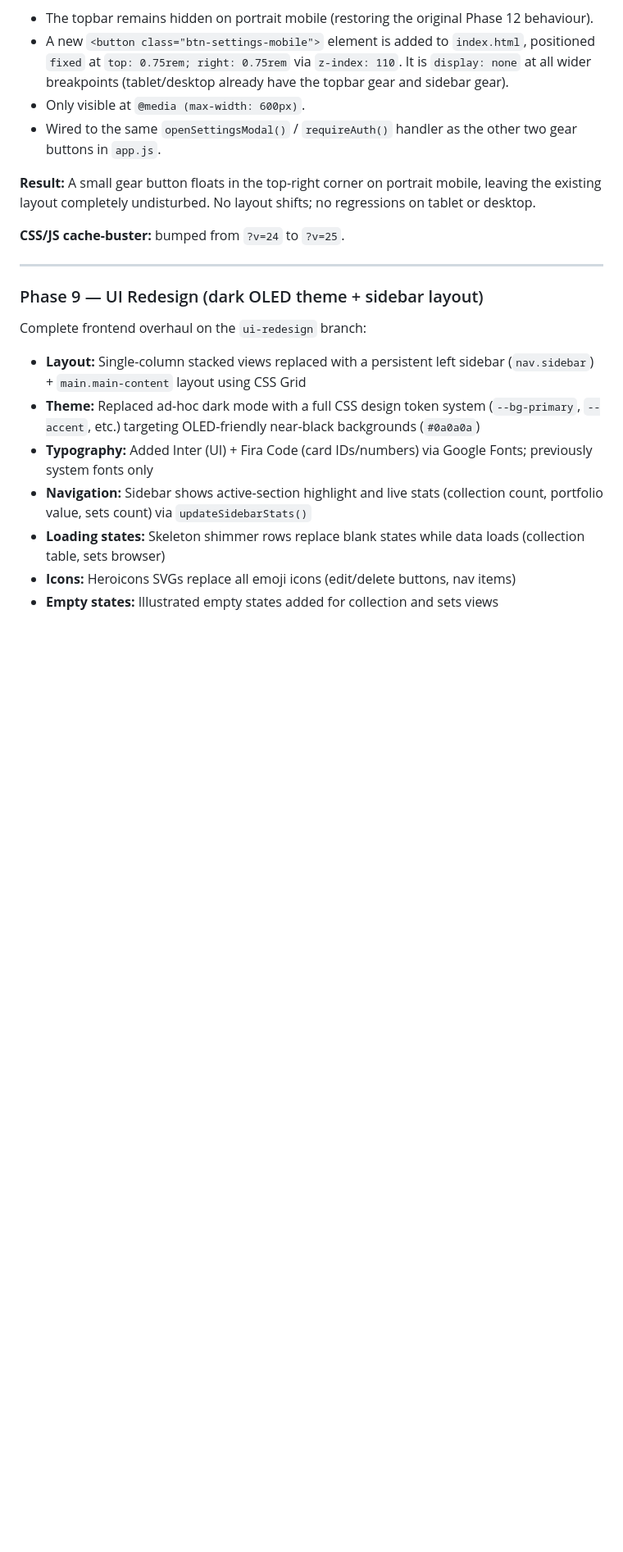
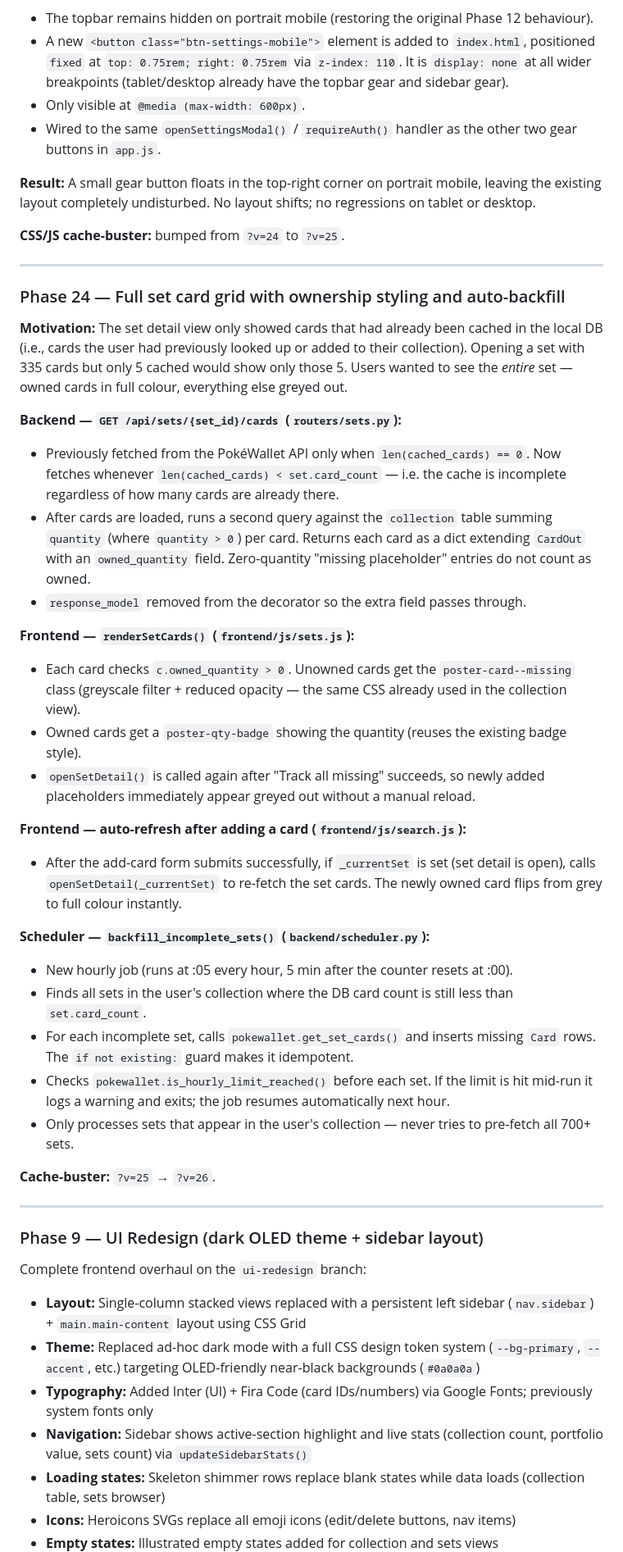
Before and after one commit to ej22/pokemon-tcg-tracker, a Markdown page: HANDOVER.md, the part around one of its changes. Shown at 82% size. Rendered like a GitHub page; blank space fills up the shorter version.

```diff
--- a/HANDOVER.md
+++ b/HANDOVER.md
@@ -485,6 +485,34 @@ Without this, `GET /api/auth/status` returns `auth_enabled: false` even when the
 
 ---
 
+### Phase 24 — Full set card grid with ownership styling and auto-backfill
+
+**Motivation:** The set detail view only showed cards that had already been cached in the local DB (i.e., cards the user had previously looked up or added to their collection). Opening a set with 335 cards but only 5 cached would show only those 5. Users wanted to see the *entire* set — owned cards in full colour, everything else greyed out.
+
+**Backend — `GET /api/sets/{set_id}/cards` (`routers/sets.py`):**
+- Previously fetched from the PokéWallet API only when `len(cached_cards) == 0`. Now fetches whenever `len(cached_cards) < set.card_count` — i.e. the cache is incomplete regardless of how many cards are already there.
+- After cards are loaded, runs a second query against the `collection` table summing `quantity` (where `quantity > 0`) per card. Returns each card as a dict extending `CardOut` with an `owned_quantity` field. Zero-quantity "missing placeholder" entries do not count as owned.
+- `response_model` removed from the decorator so the extra field passes through.
+
+**Frontend — `renderSetCards()` (`frontend/js/sets.js`):**
+- Each card checks `c.owned_quantity > 0`. Unowned cards get the `poster-card--missing` class (greyscale filter + reduced opacity — the same CSS already used in the collection view).
+- Owned cards get a `poster-qty-badge` showing the quantity (reuses the existing badge style).
+- `openSetDetail()` is called again after "Track all missing" succeeds, so newly added placeholders immediately appear greyed out without a manual reload.
+
+**Frontend — auto-refresh after adding a card (`frontend/js/search.js`):**
+- After the add-card form submits successfully, if `_currentSet` is set (set detail is open), calls `openSetDetail(_currentSet)` to re-fetch the set cards. The newly owned card flips from grey to full colour instantly.
+
+**Scheduler — `backfill_incomplete_sets()` (`backend/scheduler.py`):**
+- New hourly job (runs at :05 every hour, 5 min after the counter resets at :00).
+- Finds all sets in the user's collection where the DB card count is still less than `set.card_count`.
+- For each incomplete set, calls `pokewallet.get_set_cards()` and inserts missing `Card` rows. The `if not existing:` guard makes it idempotent.
+- Checks `pokewallet.is_hourly_limit_reached()` before each set. If the limit is hit mid-run it logs a warning and exits; the job resumes automatically next hour.
+- Only processes sets that appear in the user's collection — never tries to pre-fetch all 700+ sets.
+
+**Cache-buster:** `?v=25` → `?v=26`.
+
+---
+
 ### Phase 9 — UI Redesign (dark OLED theme + sidebar layout)
 
 Complete frontend overhaul on the `ui-redesign` branch:
```
Also changed, not shown: other parts of HANDOVER.md (+1 -1 lines), technical.md (added, +217 -0 lines).
